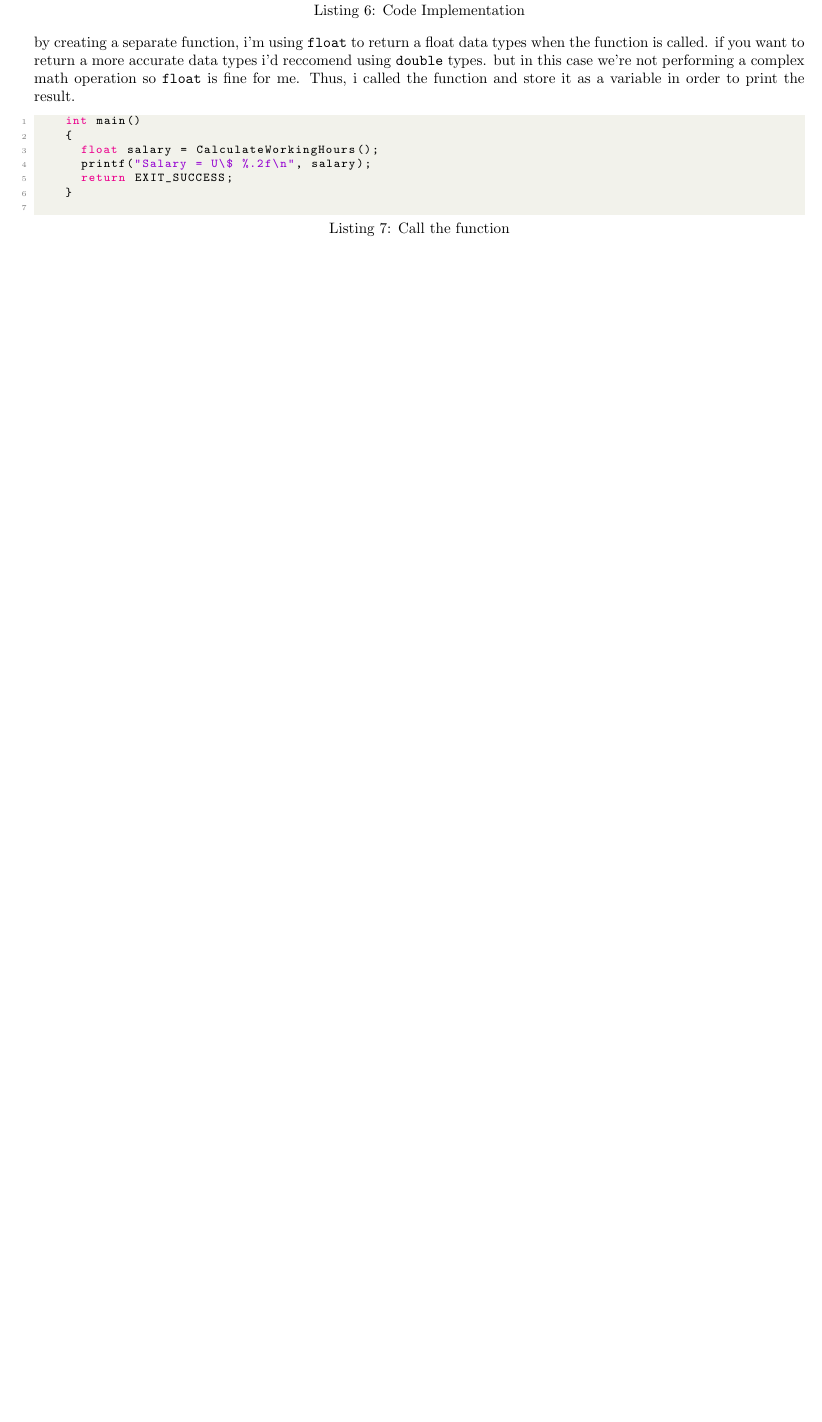
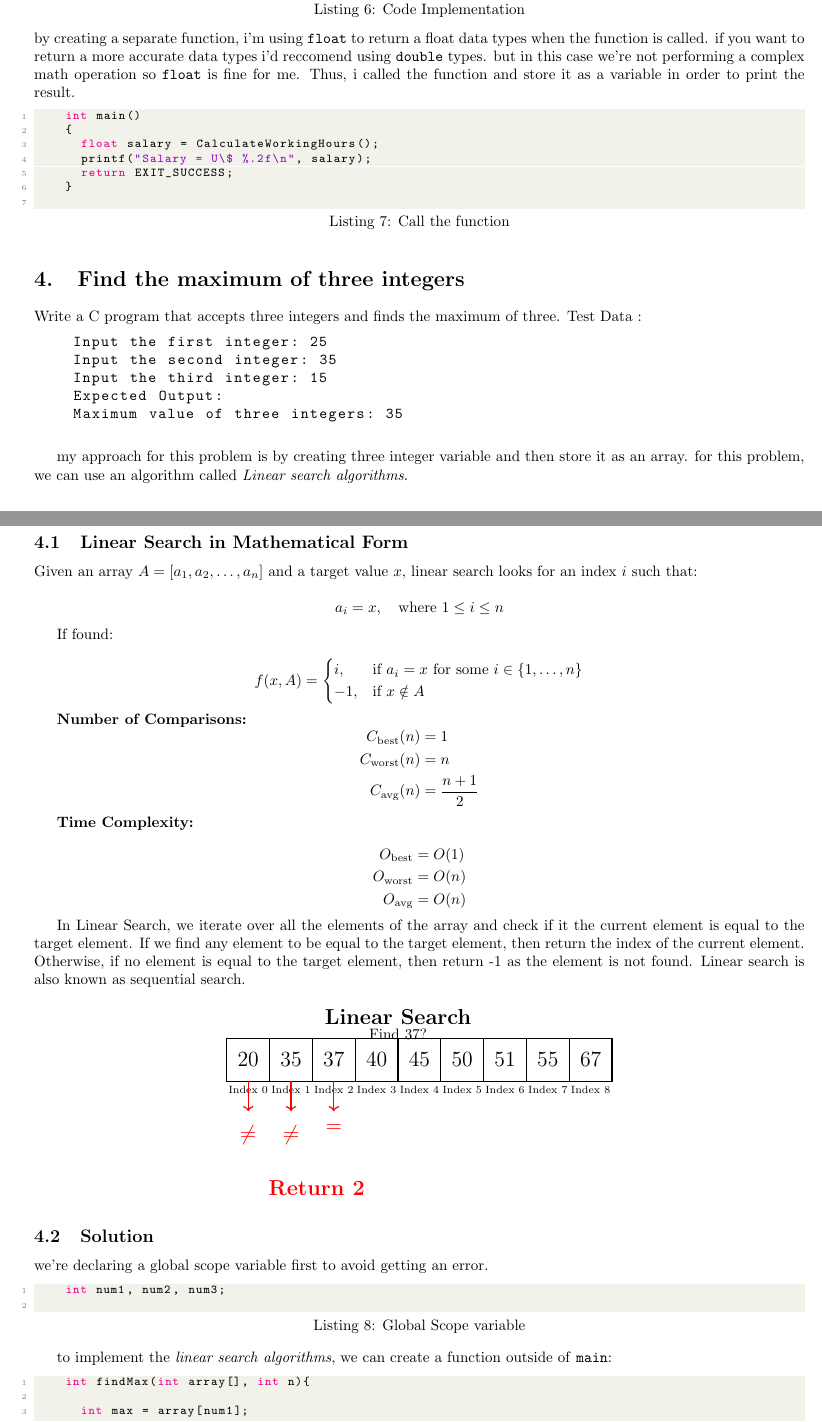
Before and after one commit to fauzymadani/LaTeX-Note, a LaTeX paper (main.tex): part of page 3 of 3 before the commit and two parts of pages 3 and 4 of 5 after it, the two joined at a grey line, cut so that both start at the same text, the shorter picture padded with empty space. Compiled offline with pdfLaTeX.

Commit message:
checkpoint to problem findMaximum

```diff
--- a/main.tex
+++ b/main.tex
@@ -5,6 +5,8 @@
 \usepackage{multicol}
 \usepackage{titlesec}
 \usepackage{xcolor}
+\usepackage{tikz}
+\usetikzlibrary{shapes.geometric, arrows.meta, positioning}
 
 \definecolor{codegreen}{rgb}{0,0.6,0}
 \definecolor{codegray}{rgb}{0.5,0.5,0.5}
@@ -223,3 +225,100 @@
     }
   \end{lstlisting}
 
+  \section{Find the maximum of three integers}
+
+  Write a C program that accepts three integers and finds the maximum of three. Test Data :
+
+  \begin{lstlisting}[style=plainstyle]
+    Input the first integer: 25
+    Input the second integer: 35
+    Input the third integer: 15
+    Expected Output:
+    Maximum value of three integers: 35
+  \end{lstlisting}
+
+  my approach for this problem is by creating three integer variable and then store it as an array. for this problem, we can use
+  an algorithm called \textit{Linear search algorithms}.
+
+  \subsection{Linear Search in Mathematical Form}
+
+  Given an array $A = [a_1, a_2, \dots, a_n]$ and a target value $x$, linear search looks for an index $i$ such that:
+
+  \[
+  a_i = x, \quad \text{where } 1 \leq i \leq n
+  \]
+
+  If found:
+
+  \[
+  f(x, A) =
+  \begin{cases}
+  i, & \text{if } a_i = x \text{ for some } i \in \{1, \dots, n\} \\
+  -1, & \text{if } x \notin A
+  \end{cases}
+  \]
+
+  \textbf{Number of Comparisons:}
+  \[
+  \begin{aligned}
+  C_{\text{best}}(n) &= 1 \\
+  C_{\text{worst}}(n) &= n \\
+  C_{\text{avg}}(n) &= \frac{n + 1}{2}
+  \end{aligned}
+  \]
+
+  \textbf{Time Complexity:}
+
+  \[
+  \begin{aligned}
+  O_{\text{best}} &= O(1) \\
+  O_{\text{worst}} &= O(n) \\
+  O_{\text{avg}} &= O(n)
+  \end{aligned}
+  \]
+
+  In Linear Search, we iterate over all the elements of the array and check if it the current element is equal to the target element. If we find any element to be equal to the target element, then return the index of the current element. Otherwise, if no element is equal to the target element, then return -1 as the element is not found. Linear search is also known as sequential search.
+
+  \begin{center}
+\begin{tikzpicture}[arrow/.style={->, red, thick}]
+  % Title
+  \node at (4, 4.5) {\Large \textbf{Linear Search}};
+  \node at (4, 4.1) {\normalsize Find 37?};
+
+  % Draw array boxes
+  \foreach \val [count=\i from 0] in {20,35,37,40,45,50,51,55,67} {
+    \draw[thick] (\i*1,3) rectangle ++(1,1);
+    \node at (\i*1 + 0.5, 3.5) {\Large \val};
+    \node[below] at (\i*1 + 0.5, 3) {\scriptsize Index \i};
+  }
+
+  % Arrows showing comparison
+  \draw[arrow] (0.5,3) -- +(0,-0.7);
+  \node[below, red] at (0.5,2.1) {\Large $\neq$};
+
+  \draw[arrow] (1.5,3) -- +(0,-0.7);
+  \node[below, red] at (1.5,2.1) {\Large $\neq$};
+
+  \draw[arrow] (2.5,3) -- +(0,-0.7);
+  \node[below, red] at (2.5,2.1) {\Large $=$};
+
+  \node[below=1.2cm, red] at (2.1,2.0) {\Large \textbf{Return 2}};
+  \end{tikzpicture}
+  \end{center}
+
+  \subsection{Solution}
+
+  we're declaring a global scope variable first to avoid getting an error.
+
+  \begin{lstlisting}[language=C, caption=Global Scope variable]
+    int num1, num2, num3;
+  \end{lstlisting}
+
+  to implement the \textit{linear search algorithms}, we can create a function outside of \texttt{main}:
+
+  \begin{lstlisting}[language=C, caption=findMax function]
+    int findMax(int array[], int n){
+
+      int max = array[num1];
+
+      for (int i = 1; i < n; i++) {
@@ -225,0 +345 @@
+    int n = sizeof(array) / sizeof(array[0]);
```
Also changed, not shown: main.pdf, main.tex (25 more changed lines), 2 other files.
